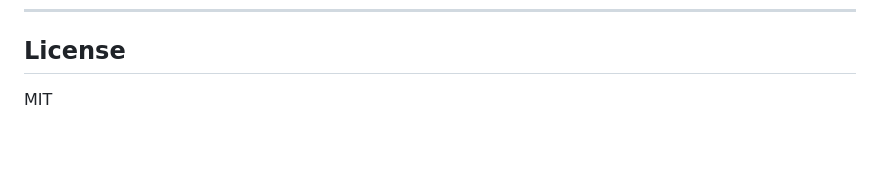
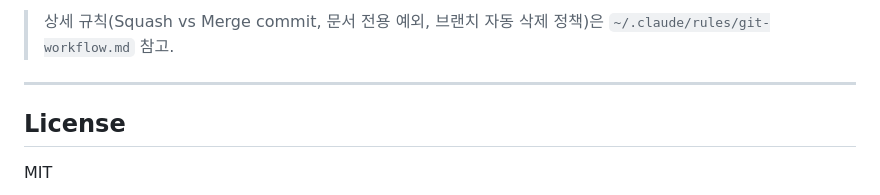
Before and after one commit to pushwing/AICreo, a Markdown page: README.md, the part around one of its changes. GitHub-like rendering; blank space fills up the shorter version.

Commit message:
📝 docs: README에 개발 워크플로우 다이어그램 및 색상 범례 추가

```diff
--- a/README.md
+++ b/README.md
@@ -394,3 +427,7 @@ app/Views/themes/{테마명}/components/footer.php
+> 상세 규칙(Squash vs Merge commit, 문서 전용 예외, 브랜치 자동 삭제 정책)은 `~/.claude/rules/git-workflow.md` 참고.
+
+---
+
 ## License
 
 MIT
```
Also changed, not shown: other parts of README.md (+33 -0 lines).
